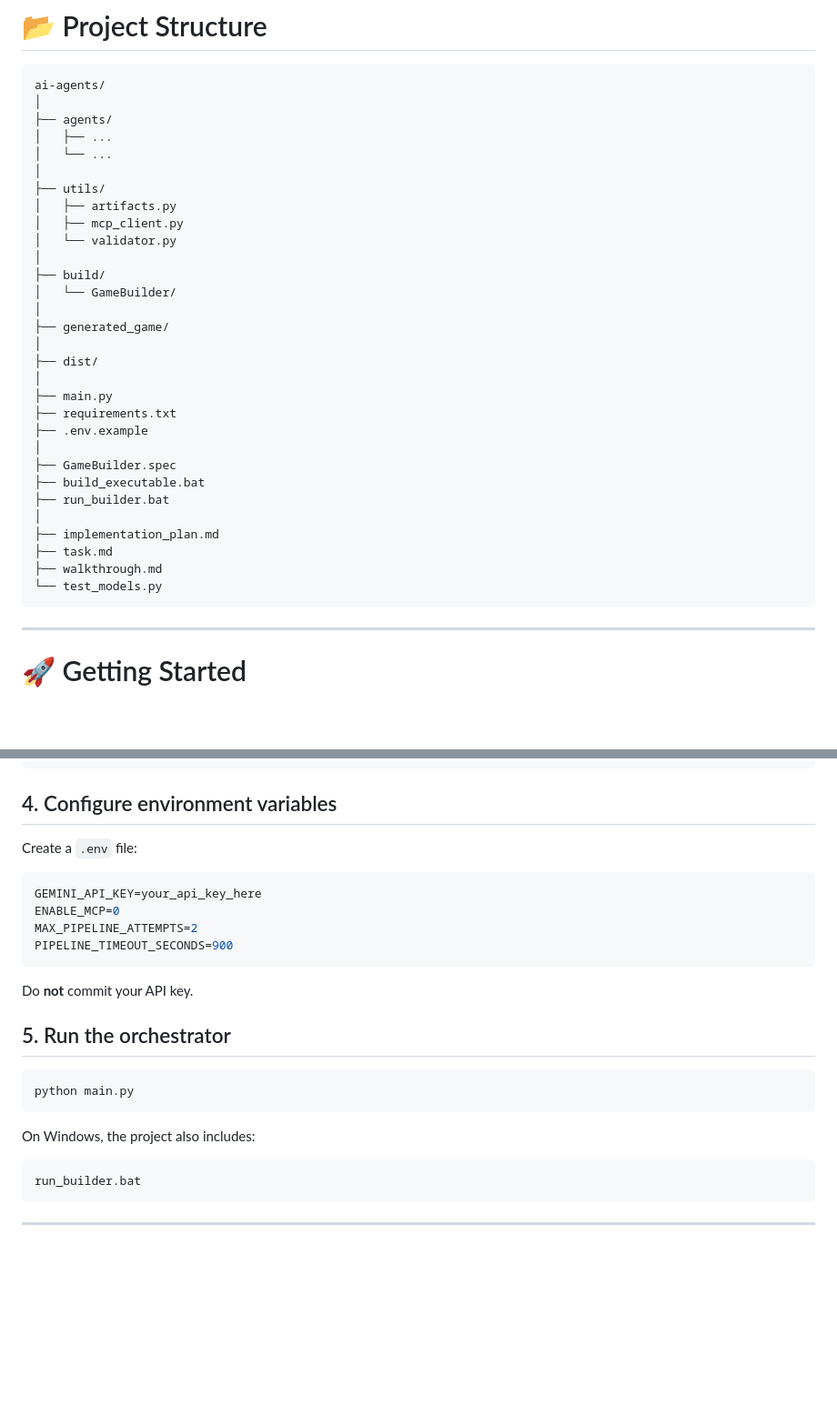
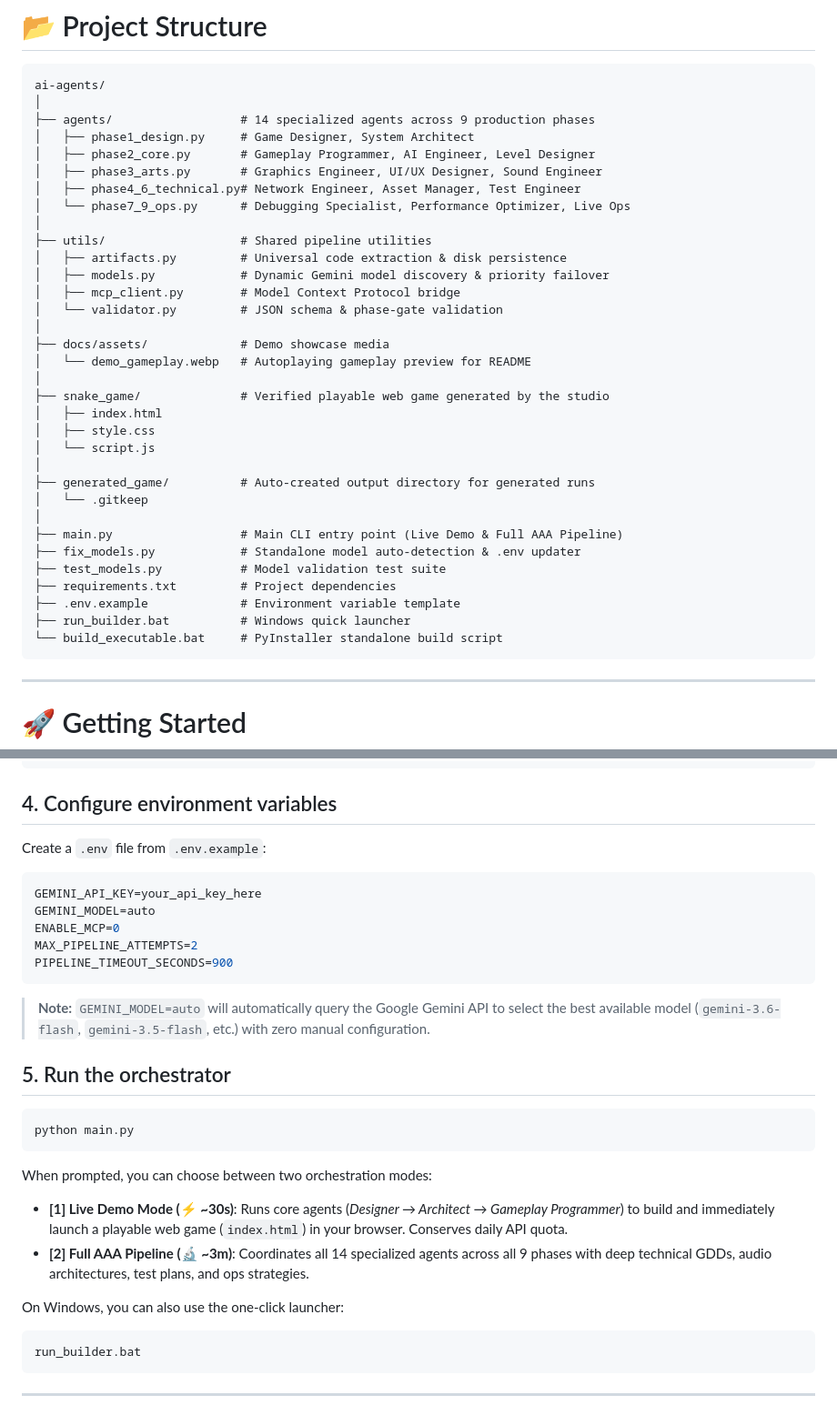
Before and after one commit to bhanuprasad21122006-lgtm/ai-agents, a Markdown page: README.md, 2 parts joined by grey strips. Shown at 91% size. Drawn GitHub-style; blank space fills up the shorter version.

Commit message:
Update Project Structure and Getting Started in README.md

````diff
--- a/README.md
+++ b/README.md
@@ -366,34 +366,37 @@ The MCP bridge is deliberately optional so an unavailable local server cannot pr
 ```text
 ai-agents/
 │
-├── agents/
-│   ├── ...
-│   └── ...
+├── agents/                  # 14 specialized agents across 9 production phases
+│   ├── phase1_design.py     # Game Designer, System Architect
+│   ├── phase2_core.py       # Gameplay Programmer, AI Engineer, Level Designer
+│   ├── phase3_arts.py       # Graphics Engineer, UI/UX Designer, Sound Engineer
+│   ├── phase4_6_technical.py# Network Engineer, Asset Manager, Test Engineer
+│   └── phase7_9_ops.py      # Debugging Specialist, Performance Optimizer, Live Ops
 │
-├── utils/
-│   ├── artifacts.py
-│   ├── mcp_client.py
-│   └── validator.py
+├── utils/                   # Shared pipeline utilities
+│   ├── artifacts.py         # Universal code extraction & disk persistence
+│   ├── models.py            # Dynamic Gemini model discovery & priority failover
+│   ├── mcp_client.py        # Model Context Protocol bridge
+│   └── validator.py         # JSON schema & phase-gate validation
 │
-├── build/
-│   └── GameBuilder/
+├── docs/assets/             # Demo showcase media
+│   └── demo_gameplay.webp   # Autoplaying gameplay preview for README
 │
-├── generated_game/
+├── snake_game/              # Verified playable web game generated by the studio
+│   ├── index.html
+│   ├── style.css
+│   └── script.js
 │
-├── dist/
+├── generated_game/          # Auto-created output directory for generated runs
+│   └── .gitkeep
 │
-├── main.py
-├── requirements.txt
-├── .env.example
-│
-├── GameBuilder.spec
-├── build_executable.bat
-├── run_builder.bat
-│
-├── implementation_plan.md
-├── task.md
-├── walkthrough.md
-└── test_models.py
+├── main.py                  # Main CLI entry point (Live Demo & Full AAA Pipeline)
+├── fix_models.py            # Standalone model auto-detection & .env updater
+├── test_models.py           # Model validation test suite
+├── requirements.txt         # Project dependencies
+├── .env.example             # Environment variable template
+├── run_builder.bat          # Windows quick launcher
+└── build_executable.bat     # PyInstaller standalone build script
 ```
 
 ---
@@ -431,16 +434,17 @@ pip install -r requirements.txt
 
 ## 4. Configure environment variables
 
-Create a `.env` file:
+Create a `.env` file from `.env.example`:
 
 ```env
 GEMINI_API_KEY=your_api_key_here
+GEMINI_MODEL=auto
 ENABLE_MCP=0
 MAX_PIPELINE_ATTEMPTS=2
 PIPELINE_TIMEOUT_SECONDS=900
 ```
 
-Do **not** commit your API key.
+> **Note:** `GEMINI_MODEL=auto` will automatically query the Google Gemini API to select the best available model (`gemini-3.6-flash`, `gemini-3.5-flash`, etc.) with zero manual configuration.
 
 ## 5. Run the orchestrator
 
@@ -448,7 +452,11 @@ Do **not** commit your API key.
 python main.py
 ```
 
-On Windows, the project also includes:
+When prompted, you can choose between two orchestration modes:
+- **[1] Live Demo Mode (⚡ ~30s)**: Runs core agents (*Designer → Architect → Gameplay Programmer*) to build and immediately launch a playable web game (`index.html`) in your browser. Conserves daily API quota.
+- **[2] Full AAA Pipeline (🔬 ~3m)**: Coordinates all 14 specialized agents across all 9 phases with deep technical GDDs, audio architectures, test plans, and ops strategies.
+
+On Windows, you can also use the one-click launcher:
 
 ```bash
 run_builder.bat
````
